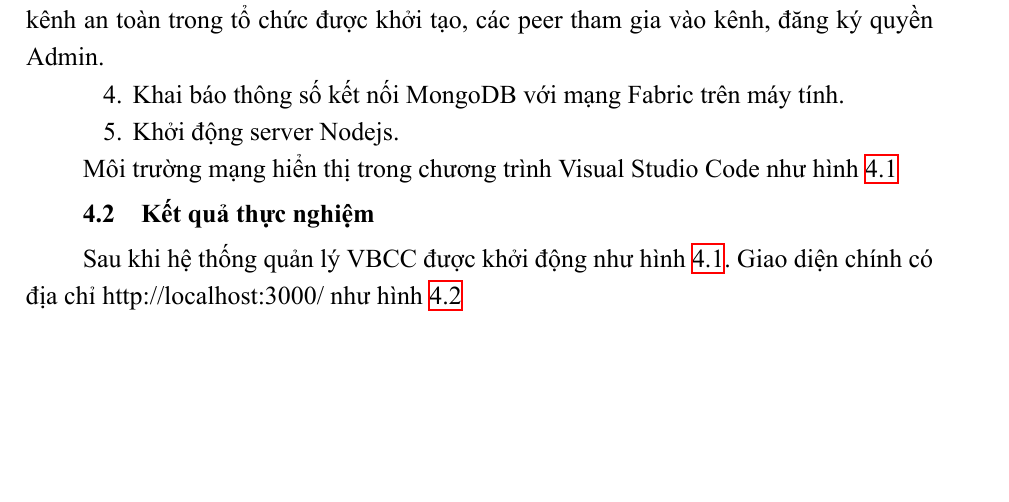
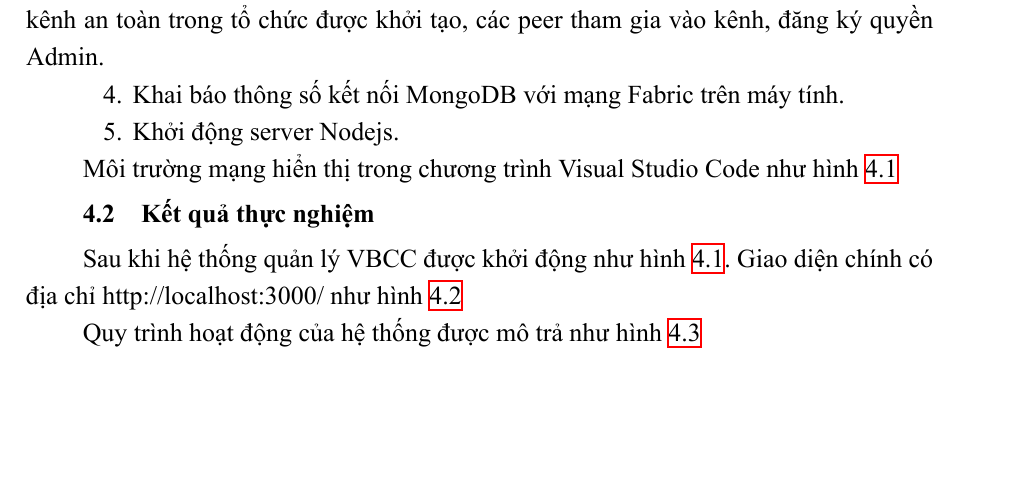
Before and after one commit to dtdungm/blockchain-vbcc, a LaTeX document (luanvan.tex, which reads chuong/ketquathucnghiem.tex): part of page 29 of 33 before the commit and part of page 29 of 34 after it, cut so that both start at the same text. The pictures show the PDF file luanvan.pdf that the author committed with the source.

Commit message:
phienban1.0

```diff
--- a/chuong/ketquathucnghiem.tex
+++ b/chuong/ketquathucnghiem.tex
@@ -52,3 +52,12 @@ Sau khi hệ thống quản lý VBCC được khởi động như hình \ref{fig
 \caption{Giao diện hệ thống}
 \label{fig:main_vbcc}
 \end{figure}
+
+Quy trình hoạt động của hệ thống được mô trả như hình \ref{fig:vbcc_diagram}
+
+\begin{figure}[htbp]
+\centering
+\includegraphics[width=.9\linewidth]{img/vbcc_diagram.png}
+\caption{Quy trình hoạt động của hệ thống}
+\label{fig:vbcc_diagram}
+\end{figure}
```
Also changed, not shown: img/sv_chiase.PNG (added), img/sv_hva.PNG (added), img/sv_minhchung.PNG (added), img/v_begin.PNG (added), img/vbcc_diagram.png (added), luanvan.pdf.
